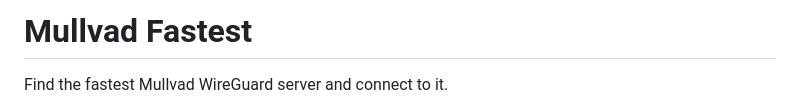
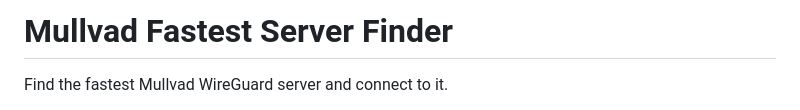
Before and after one commit to abood-lmao/Find-Fastest-Mullvad-VPN-Server, a Markdown page: README.md, the part around the change. GitHub-like rendering.

Commit message:
Change README title to 'Mullvad Fastest Server Finder'
Updated the title of the README to clarify its purpose.

```diff
--- a/README.md
+++ b/README.md
@@ -1,4 +1,4 @@
-# Mullvad Fastest
+# Mullvad Fastest Server Finder
 
 Find the fastest Mullvad WireGuard server and connect to it.
 
```
